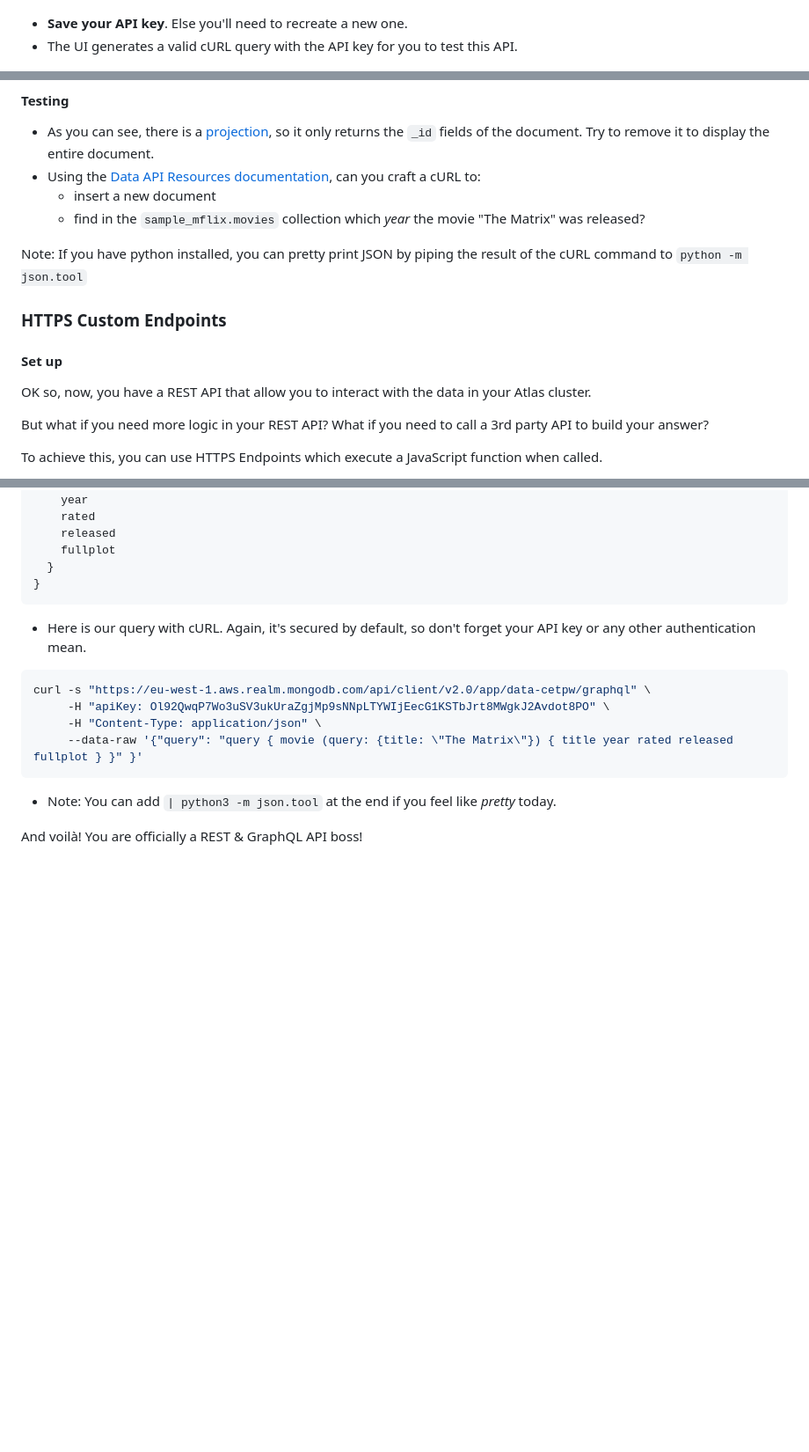
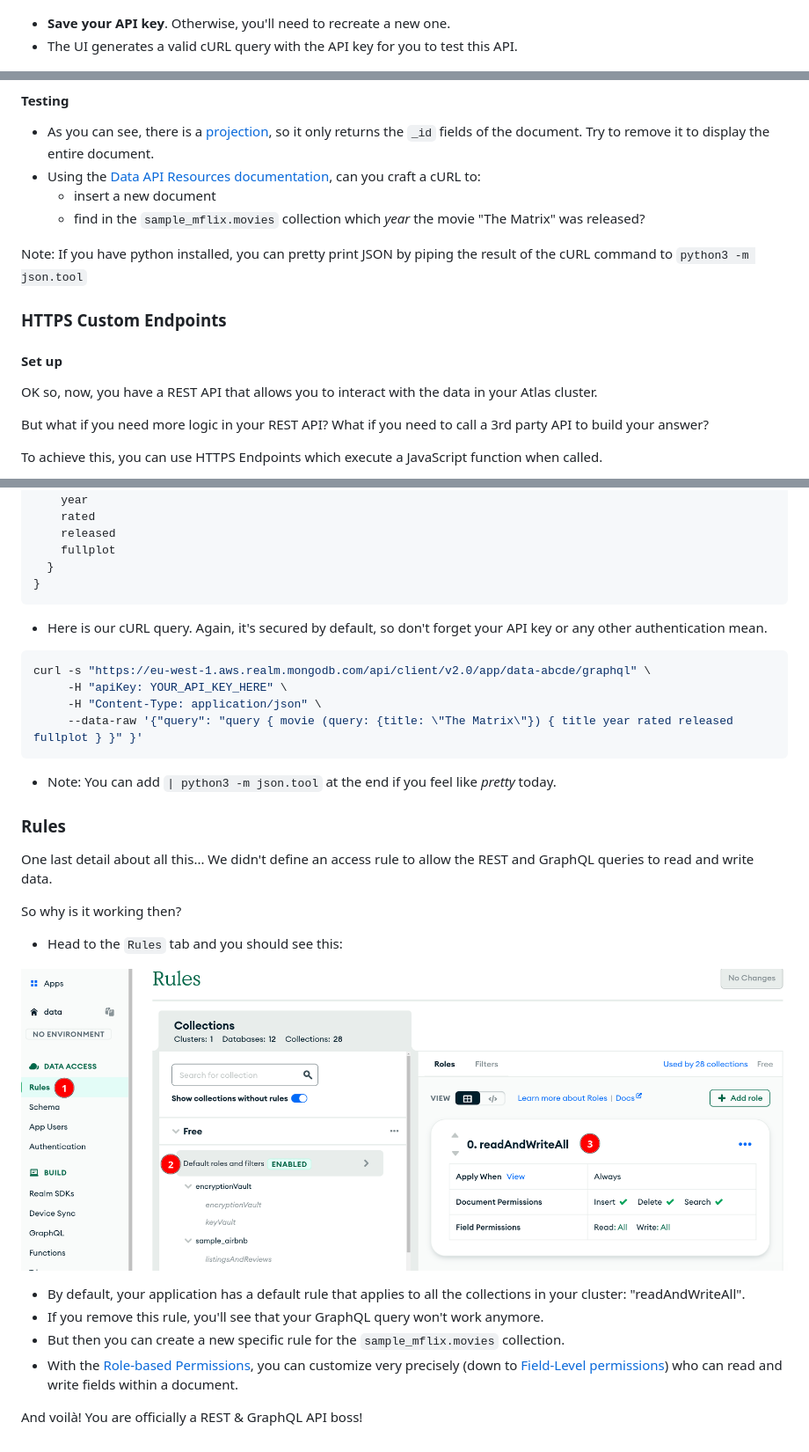
Before and after one commit to mongodb-developer/workshop, a Markdown page: README.md, 3 parts joined by grey strips. Shown: that part at 88% size. GitHub-like rendering; pictures changed too: images/rules.png (added); blank space fills up the shorter version.

Commit message:
final version

````diff
--- a/README.md
+++ b/README.md
@@ -40,7 +40,7 @@ Let's test the Data API first.
 
 ![Name the API key](images/api_key_name.png)
 
-- **Save your API key**. Else you'll need to recreate a new one.
+- **Save your API key**. Otherwise, you'll need to recreate a new one.
 - The UI generates a valid cURL query with the API key for you to test this API.
 
 ![Test the data API with cURL](images/data_api_curl.png)
@@ -56,12 +56,12 @@ Let's test the Data API first.
     - find in the `sample_mflix.movies` collection which *year* the movie "The Matrix" was released?
 
 Note: If you have python installed, you can pretty print JSON by piping the result of the cURL command
-to `python -m json.tool`
+to `python3 -m json.tool`
 
 ### HTTPS Custom Endpoints
 #### Set up
 
-OK so, now, you have a REST API that allow you to interact with the data in your Atlas cluster.
+OK so, now, you have a REST API that allows you to interact with the data in your Atlas cluster.
 
 But what if you need more logic in your REST API? What if you need to call a 3rd party API to build your answer?
 
@@ -209,15 +209,30 @@ query {
 }
 ```
 
-- Here is our query with cURL. Again, it's secured by default, so don't forget your API key or any other authentication mean.
+- Here is our cURL query. Again, it's secured by default, so don't forget your API key or any other authentication mean.
 
 ```shell
-curl -s "https://eu-west-1.aws.realm.mongodb.com/api/client/v2.0/app/data-cetpw/graphql" \
-     -H "apiKey: Ol92QwqP7Wo3uSV3ukUraZgjMp9sNNpLTYWIjEecG1KSTbJrt8MWgkJ2Avdot8PO" \
+curl -s "https://eu-west-1.aws.realm.mongodb.com/api/client/v2.0/app/data-abcde/graphql" \
+     -H "apiKey: YOUR_API_KEY_HERE" \
      -H "Content-Type: application/json" \
      --data-raw '{"query": "query { movie (query: {title: \"The Matrix\"}) { title year rated released fullplot } }" }'
 ```
 
 - Note: You can add `| python3 -m json.tool` at the end if you feel like *pretty* today.
 
+### Rules
+
+One last detail about all this... We didn't define an access rule to allow the REST and GraphQL queries to read and write data.
+
+So why is it working then?
+
+- Head to the `Rules` tab and you should see this:
+
+![Rules tab](images/rules.png)
+
+- By default, your application has a default rule that applies to all the collections in your cluster: "readAndWriteAll".
+- If you remove this rule, you'll see that your GraphQL query won't work anymore.
+- But then you can create a new specific rule for the `sample_mflix.movies` collection.
+- With the [Role-based Permissions](https://www.mongodb.com/docs/atlas/app-services/rules/roles/), you can customize very precisely (down to [Field-Level permissions](https://www.mongodb.com/docs/atlas/app-services/rules/roles/#field-level-permissions)) who can read and write fields within a document.
+
 And voilà! You are officially a REST & GraphQL API boss!
````
Also changed, not shown: other parts of README.md (+4 -4 lines).
